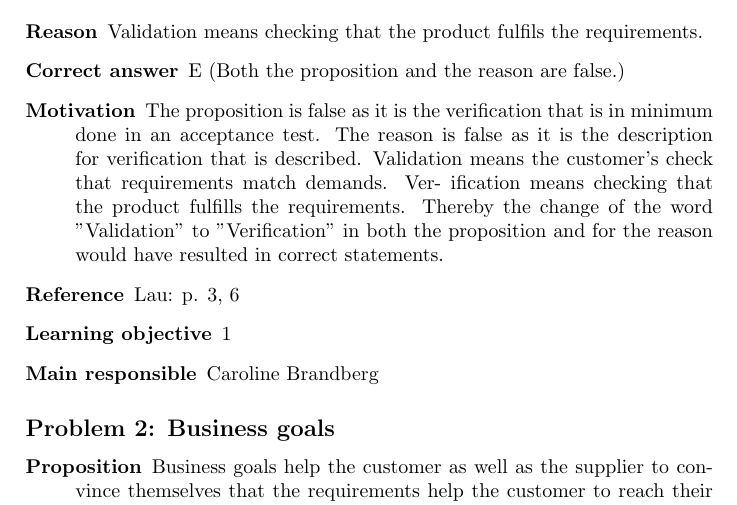
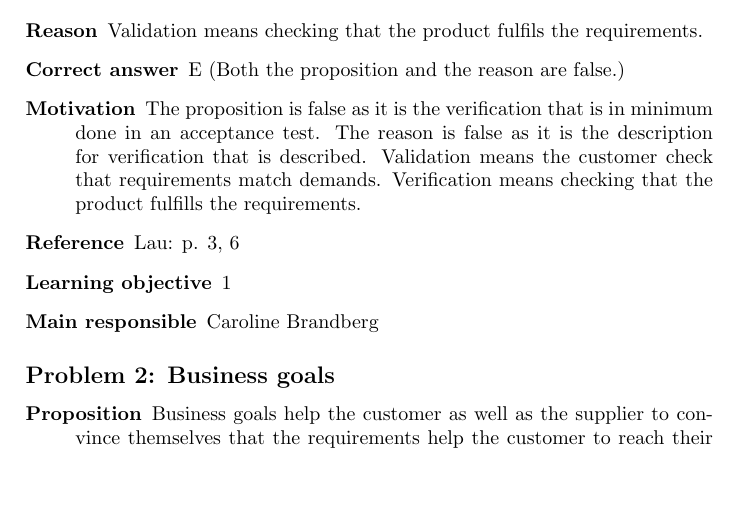
Before and after one commit to Mejvik/ETS170, a LaTeX document (Questions/w4.tex): part of page 1 of 4, cut so that both start at the same text, the shorter picture padded with empty space. Compiled offline with pdfLaTeX.

Commit message:
small update, deleted one row

```diff
--- a/Questions/w4.tex
+++ b/Questions/w4.tex
@@ -26,10 +26,7 @@ Carl Rynegardh}
 \item[Correct answer] E (Both the proposition and the reason are false.)
 \item[Motivation] The proposition is false as it is the verification that is in minimum done in
 an acceptance test. The reason is false as it is the description for verification that is
-described. Validation means the customer’s check that requirements match demands. Ver-
-ification means checking that the product fulfills the requirements. Thereby the change of
-the word ”Validation” to ”Verification” in both the proposition and for the reason would
-have resulted in correct statements.
+described. Validation means the customer check that requirements match demands. Verification means checking that the product fulfills the requirements.
 \item[Reference] Lau: p. 3, 6
 \item[Learning objective] 1
 \item[Main responsible] Caroline Brandberg
```
Also changed, not shown: Questions/w4.pdf.
